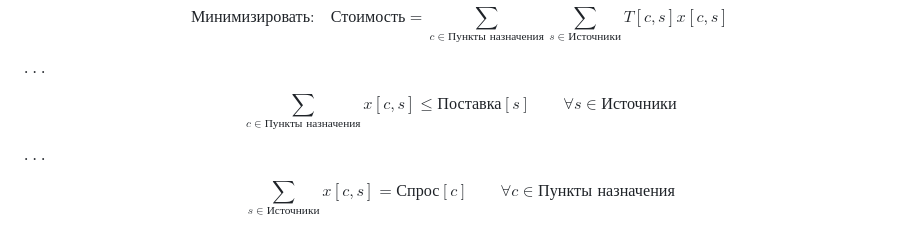
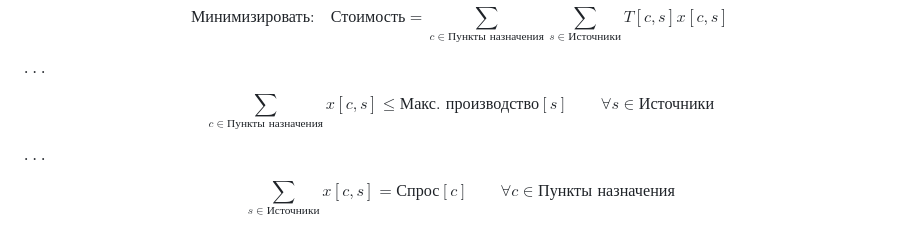
Before and after one commit to MerkulovDaniil/cu25, a Markdown page: lectures/6.md, the part around one of its changes. Drawn GitHub-style.

```diff
--- a/lectures/6.md
+++ b/lectures/6.md
@@ -140,7 +140,7 @@ $$
 . . .
 
 $$
-\sum_{c \in \text{Пункты назначения}} x[c,s] \leq \text{Поставка}[s] \qquad \forall s \in \text{Источники}
+\sum_{c \in \text{Пункты назначения}} x[c,s] \leq \text{Макс. производство}[s] \qquad \forall s \in \text{Источники}
 $$
 
 . . .
```
Also changed, not shown: other parts of lectures/6.md (+3 -3 lines).
